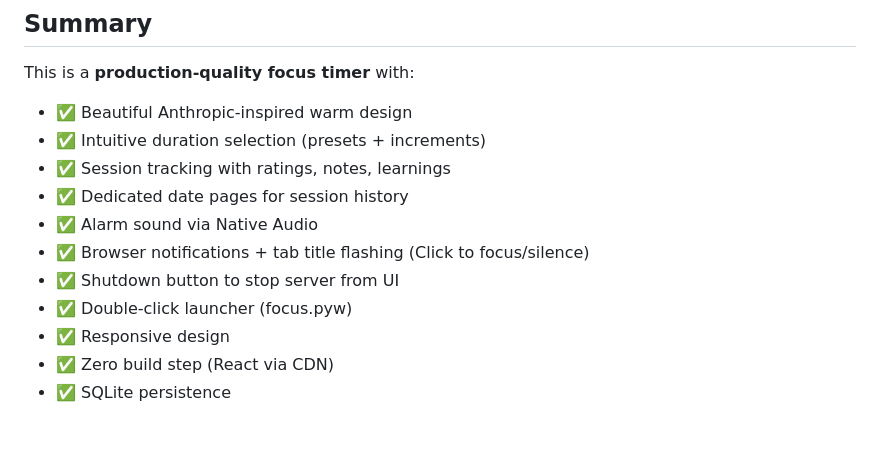
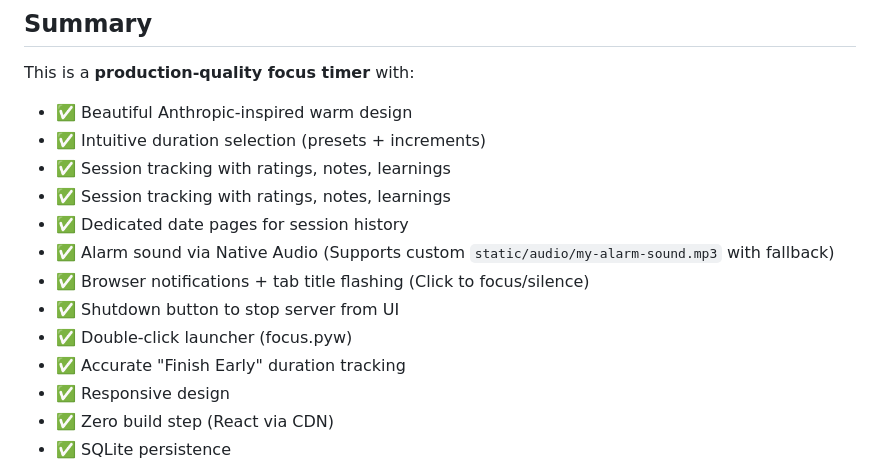
Before and after one commit to sanjuprk/focus-timer, a Markdown page: PROMPT.md, the part around the change. Rendered like a GitHub page; blank space fills up the shorter version.

Commit message:
Update PROMPT.md requirements

```diff
--- a/PROMPT.md
+++ b/PROMPT.md
@@ -286,11 +286,13 @@ This is a **production-quality focus timer** with:
 - ✅ Beautiful Anthropic-inspired warm design
 - ✅ Intuitive duration selection (presets + increments)
 - ✅ Session tracking with ratings, notes, learnings
+- ✅ Session tracking with ratings, notes, learnings
 - ✅ Dedicated date pages for session history
-- ✅ Alarm sound via Native Audio
+- ✅ Alarm sound via Native Audio (Supports custom `static/audio/my-alarm-sound.mp3` with fallback)
 - ✅ Browser notifications + tab title flashing (Click to focus/silence)
 - ✅ Shutdown button to stop server from UI
 - ✅ Double-click launcher (focus.pyw)
+- ✅ Accurate "Finish Early" duration tracking
 - ✅ Responsive design
 - ✅ Zero build step (React via CDN)
 - ✅ SQLite persistence
```
